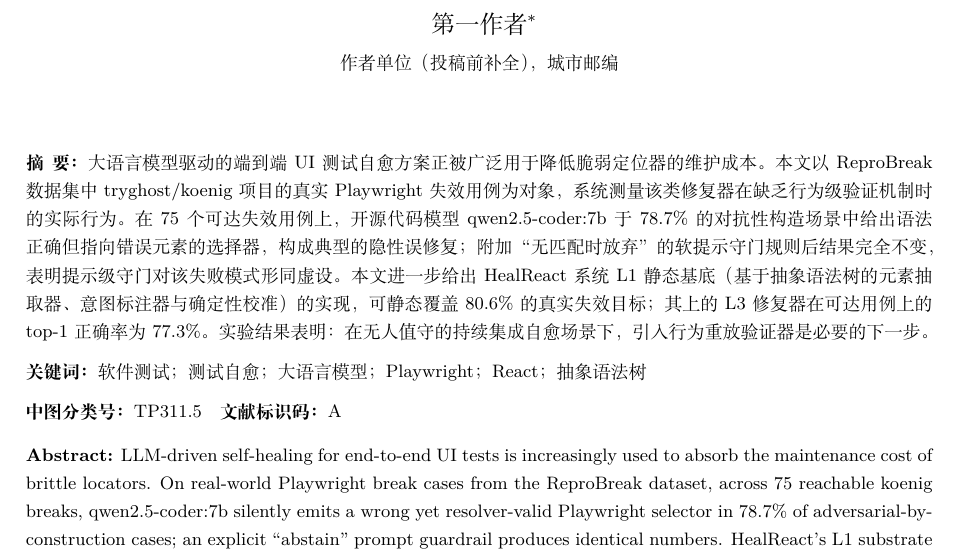
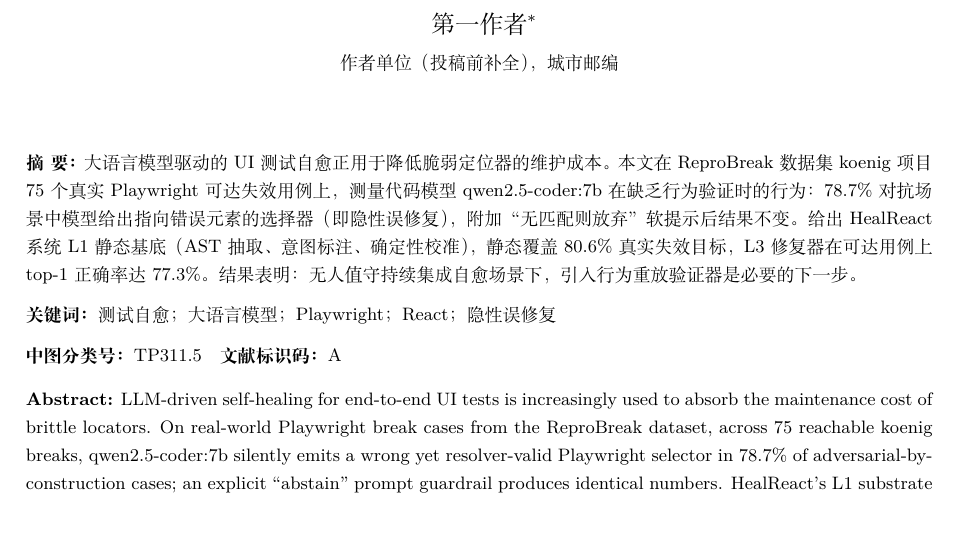
Before and after one commit to vgawen/thesis-2, a LaTeX document (paper-zh-journal/main.tex): part of page 1 of 6, cut so that both start at the same text, the shorter picture padded with empty space. Compiled offline with XeLaTeX; a missing font is replaced by an installed copy or a similar font.

Commit message:
无线互联科技

```diff
--- a/paper-zh-journal/main.tex
+++ b/paper-zh-journal/main.tex
@@ -35,7 +35,8 @@
 \title{React 应用 Playwright 测试隐性误修复研究}
 
 \author{
-  第一作者\thanks{通讯作者，E-mail：author@example.com。本研究受 XXX 基金（编号 XXXXX）资助。}\\
+  第一作者\thanks{作者简介：第一作者（19XX—），性别，民族，籍贯（省市），职称，学位（学历），研究方向：软件工程、自动化测试。\\
+  通讯作者 E-mail：author@example.com。本研究受 XXX 基金（编号 XXXXX）资助。}\\
   \small 作者单位（投稿前补全），城市 邮编
 }
 \date{}
@@ -47,10 +48,10 @@
   \maketitle
   \begin{quote}
   \small
-  \noindent\textbf{摘\ 要：}大语言模型驱动的端到端 UI 测试自愈方案正被广泛用于降低脆弱定位器的维护成本。本文以 ReproBreak 数据集中 tryghost/koenig 项目的真实 Playwright 失效用例为对象，系统测量该类修复器在缺乏行为级验证机制时的实际行为。在 75 个可达失效用例上，开源代码模型 qwen2.5-coder:7b 于 78.7\% 的对抗性构造场景中给出语法正确但指向错误元素的选择器，构成典型的隐性误修复；附加“无匹配时放弃”的软提示守门规则后结果完全不变，表明提示级守门对该失败模式形同虚设。本文进一步给出 HealReact 系统 L1 静态基底（基于抽象语法树的元素抽取器、意图标注器与确定性校准）的实现，可静态覆盖 80.6\% 的真实失效目标；其上的 L3 修复器在可达用例上的 top-1 正确率为 77.3\%。实验结果表明：在无人值守的持续集成自愈场景下，引入行为重放验证器是必要的下一步。
+  \noindent\textbf{摘\ 要：}大语言模型驱动的 UI 测试自愈正用于降低脆弱定位器的维护成本。本文在 ReproBreak 数据集 koenig 项目 75 个真实 Playwright 可达失效用例上，测量代码模型 qwen2.5-coder:7b 在缺乏行为验证时的行为：78.7\% 对抗场景中模型给出指向错误元素的选择器（即隐性误修复），附加“无匹配则放弃”软提示后结果不变。给出 HealReact 系统 L1 静态基底（AST 抽取、意图标注、确定性校准），静态覆盖 80.6\% 真实失效目标，L3 修复器在可达用例上 top-1 正确率达 77.3\%。结果表明：无人值守持续集成自愈场景下，引入行为重放验证器是必要的下一步。
 
   \vspace{2pt}
-  \noindent\textbf{关键词：}软件测试；测试自愈；大语言模型；Playwright；React；抽象语法树
+  \noindent\textbf{关键词：}测试自愈；大语言模型；Playwright；React；隐性误修复
 
   \vspace{2pt}
   \noindent\textbf{中图分类号：}TP311.5\quad\textbf{文献标识码：}A
```
Also changed, not shown: paper-zh-journal/main.pdf, 1 other file.
